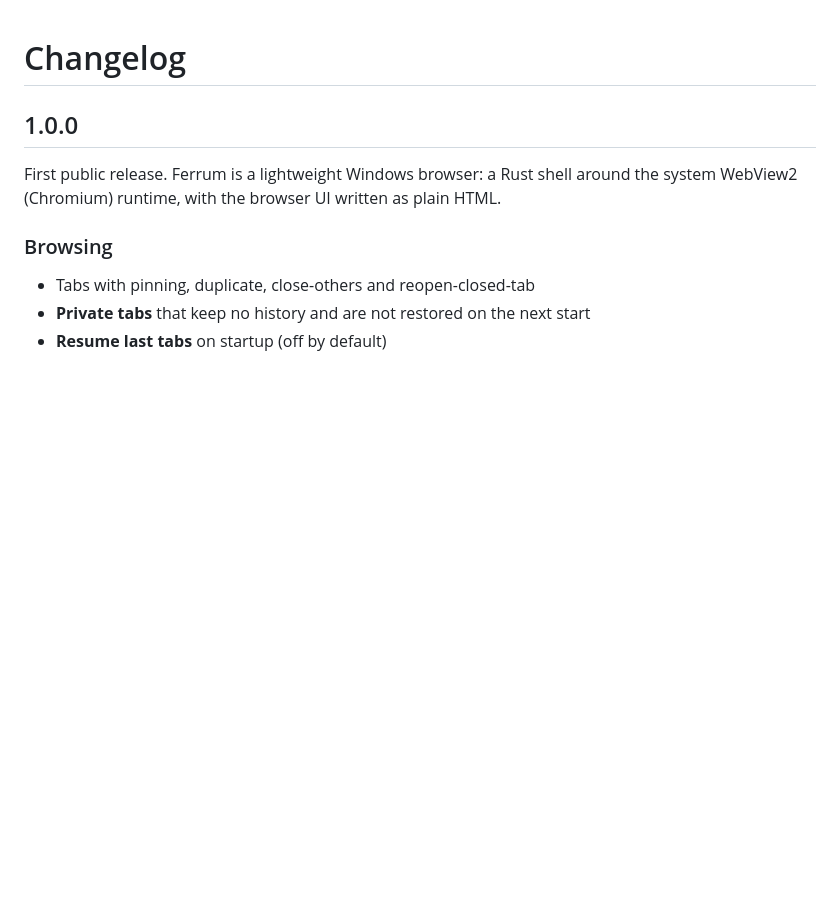
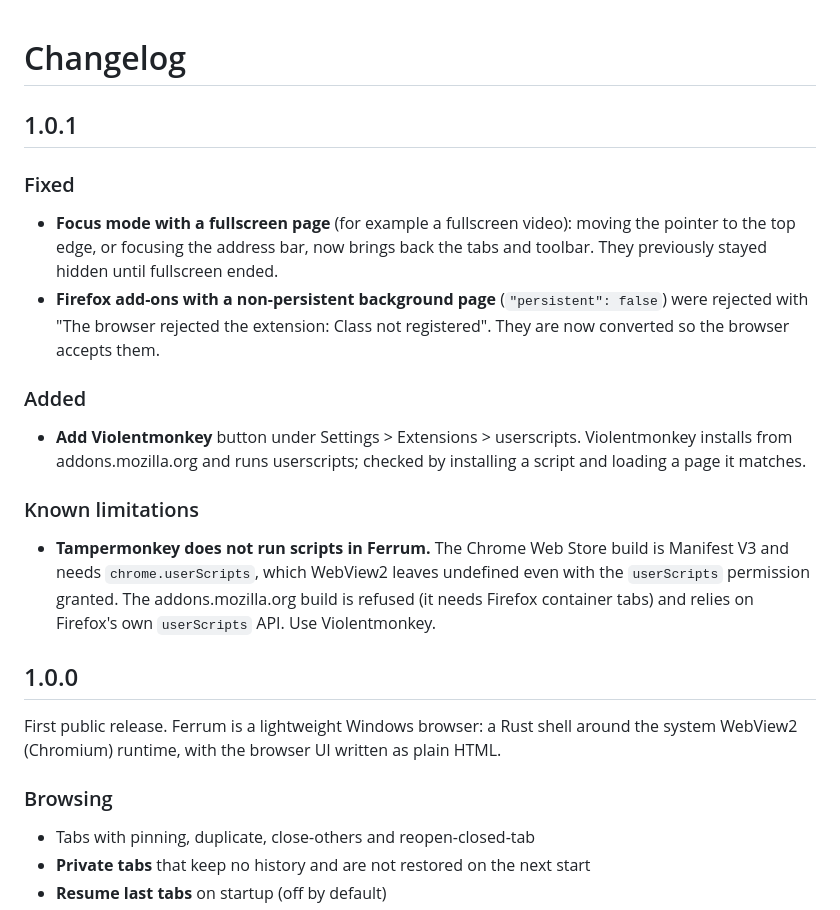
Before and after one commit to k7m2q9x4b1z8p6nd/Ferrum, a Markdown page: CHANGELOG.md, the part around the change. GitHub-like rendering; blank space fills up the shorter version.

```diff
--- a/CHANGELOG.md
+++ b/CHANGELOG.md
@@ -1,4 +1,16 @@
 # Changelog
+
+## 1.0.1
+
+### Fixed
+- **Focus mode with a fullscreen page** (for example a fullscreen video): moving the pointer to the top edge, or focusing the address bar, now brings back the tabs and toolbar. They previously stayed hidden until fullscreen ended.
+- **Firefox add-ons with a non-persistent background page** (`"persistent": false`) were rejected with "The browser rejected the extension: Class not registered". They are now converted so the browser accepts them.
+
+### Added
+- **Add Violentmonkey** button under Settings > Extensions > userscripts. Violentmonkey installs from addons.mozilla.org and runs userscripts; checked by installing a script and loading a page it matches.
+
+### Known limitations
+- **Tampermonkey does not run scripts in Ferrum.** The Chrome Web Store build is Manifest V3 and needs `chrome.userScripts`, which WebView2 leaves undefined even with the `userScripts` permission granted. The addons.mozilla.org build is refused (it needs Firefox container tabs) and relies on Firefox's own `userScripts` API. Use Violentmonkey.
 
 ## 1.0.0
 
```
Also changed, not shown: README.md (+2 -0 lines), docs/screenshots/13-settings-extensions.png, 5 other files.
